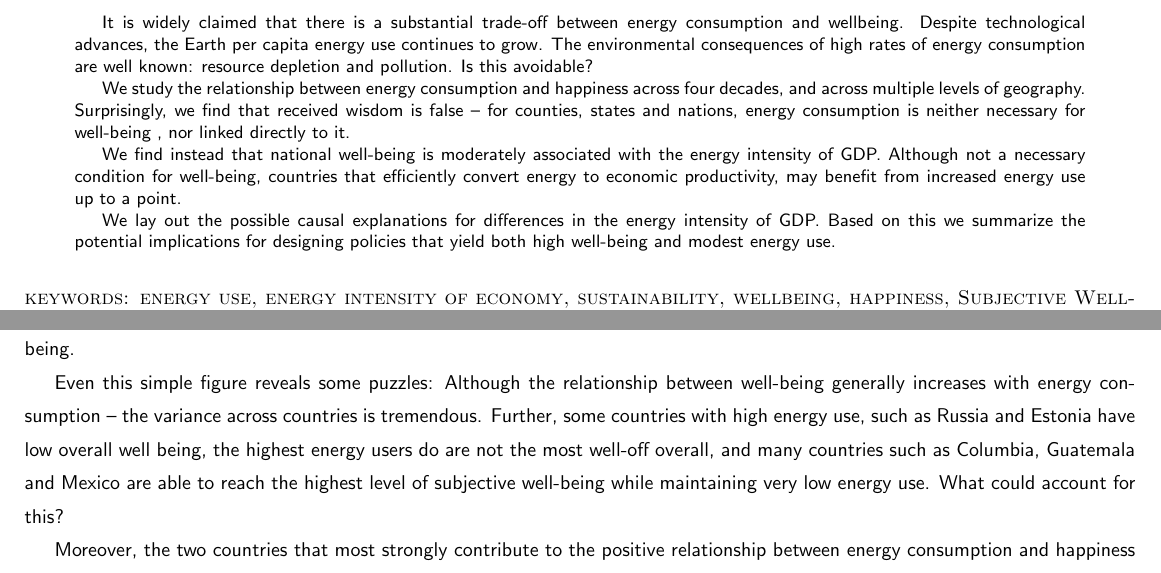
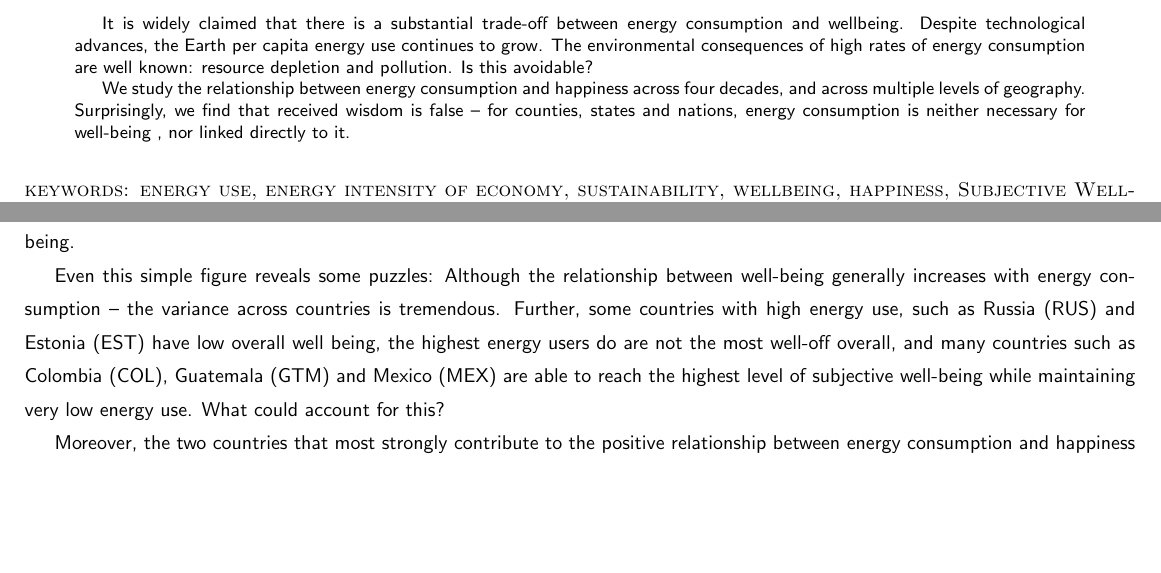
Before and after one commit to theaok/micahEnergy, a LaTeX paper (micahEnergyPaperBody.tex): two parts of pages 1 and 2 of 52, joined at a grey line, cut so that both start at the same text, the shorter picture padded with empty space. Compiled offline with pdfLaTeX.

Commit message:
COL is happiest, but made graph litte wider to neutralize it; added 3 letter abbr to countries; added a big citation smil05--oxford book that energy helped a lot with qol;maybe we get too much into causality--we do not have experiment, and our strength is rather timliness, novelty and creativitity than causality;also we may spend little too much attention on energy intensity--i guess we care most about overall ene use; i love the new text, except that we may be asking too many questions with question marks as for uptight journal like pnas; adn i am not sure about 2causal explanations for ene efficiency--put comments in tex--maybe just move that to discussion?; i like the idea of discussing causal explanions in discussion i can write an elaboration of each point?

```diff
--- a/micahEnergyPaperBody.tex
+++ b/micahEnergyPaperBody.tex
@@ -127,9 +127,13 @@ resource depletion and pollution. Is this avoidable?
 
 We study the relationship between energy consumption and happiness across four decades, and across multiple levels of geography.  Surprisingly, we find that received wisdom is false -- for counties, states and nations, energy consumption is neither necessary for well-being , nor linked directly to it.
 
-We find instead that national well-being is moderately associated with the energy intensity of GDP. Although not a necessary condition for well-being, countries that efficiently convert energy to economic productivity, may benefit from increased energy use up to a point.
-
-We lay out the possible causal explanations for differences in the energy intensity of GDP. Based on this we summarize the potential implications for designing policies that yield both high well-being and modest energy use.
+
+%aok: i though we focus now too much on en intensity, and this is just one panel
+%of one graph; the overall argument was about energy use in general
+
+% We find instead that national well-being is strongly associated with the energy intensity of GDP. Although not a necessary condition for well-being, countries that efficiently convert energy to economic wealth, may benefit from increased energy use.
+
+% We lay out the possible causal explanations for differences in the energy intensity of GDP. Based on this we summarize the potential implications for designing policies that yield both high well-being and modest energy use.
 \end{abstract}
 
 
@@ -344,13 +359,18 @@ The measure of total energy  consumption comes from the World Bank
 % may also say that there are severalfold diff not only in income but also in ene
 The basis for the received wisdom that increasing well-being requires increased energy consumptions is illustrated by the figure on the left: Across countries, there is a clear positive association between greater energy use, and greater well being.
 
-Even this simple figure reveals some puzzles: Although the relationship between well-being generally increases with energy consumption -- the variance across countries is tremendous. Further, some countries with high energy use, such as Russia and Estonia have low overall well being, the highest energy users do are not the most well-off overall, and many countries such as Columbia, Guatemala and Mexico are able to reach the highest level of subjective well-being while maintaining very low energy use. What could account for this?
+Even this simple figure reveals some puzzles: Although the relationship between
+well-being generally increases with energy consumption -- the variance across
+countries is tremendous. Further, some countries with high energy use, such as
+Russia (RUS)  and Estonia (EST) have low overall well being, the highest energy
+users do are not the most well-off overall, and many countries such as Colombia
+(COL), Guatemala (GTM) and Mexico (MEX) are able to reach the highest level of subjective well-being while maintaining very low energy use. What could account for this?
 
 % 4/13
 % TODO
 %
 % Fig 1a - graphical emphasize high well-being/low energy countries
-% Fig 1a - do we really believe Mex, Guatemal and Columbia have higher well-being -- seems like WVS may be incompletely
+% Fig 1a - do we really believe Mex, Guatemal and Colombia have higher well-being -- seems like WVS may be incompletely
 %		   measuring this
 
 Moreover, the two countries that most strongly contribute to the positive relationship between energy consumption and happiness are the highly-developed Nordic countries -- which have both unusually high energy use and happiness. Prior work shows that higher development is related to greater quality of life and well-being \cite{mazur11}: Could the relationship between energy use and well-being be driven by characteristics of development unrelated to overall energy consumption?
```
Also changed, not shown: graphsAndTables/couWvsLsEnePerGdp2.pdf, micahEnergyPaperBody.tex (42 more changed lines), 1 other file.
